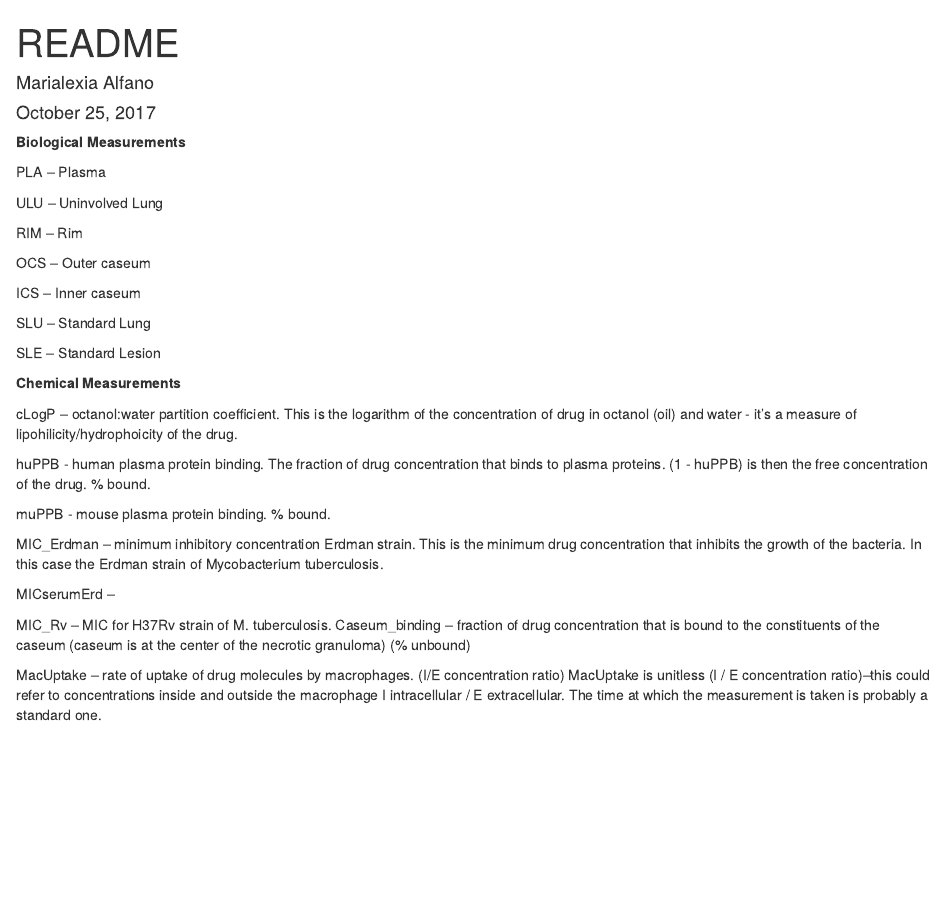
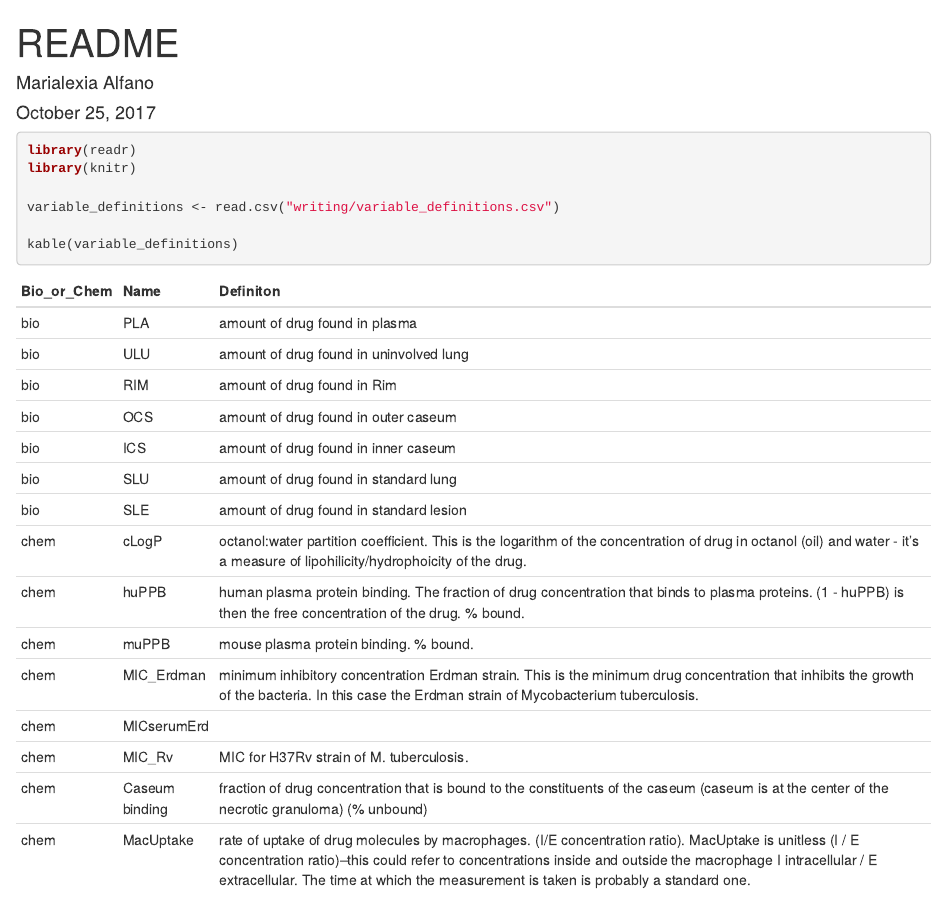
Before and after one commit to leskia29/group_2, an R Markdown document (README.Rmd): the page in a window 1100 px wide, from its top. Rendered offline with R 4.5, knitr and Pandoc, with nearby package versions.

Commit message:
added kable of variable definitions (tidy version) to readme.rmd

````diff
--- a/README.Rmd
+++ b/README.Rmd
@@ -9,37 +9,11 @@ output: html_document
 knitr::opts_chunk$set(echo = TRUE)
 ```
 
-**Biological Measurements**
+```{r}
+library(readr)
+library(knitr)
 
-PLA – Plasma
+variable_definitions <- read.csv("writing/variable_definitions.csv")
 
-ULU – Uninvolved Lung
-
-RIM – Rim
-
-OCS – Outer caseum
-
-ICS – Inner caseum
-
-SLU – Standard Lung
-
-SLE – Standard Lesion
-
-
-**Chemical Measurements**
-
-cLogP – octanol:water partition coefficient. This is the logarithm of the concentration of drug in octanol (oil) and water - it's a measure of lipohilicity/hydrophoicity of the drug.
-
-huPPB - human plasma protein binding. The fraction of drug concentration that binds to plasma proteins. (1 - huPPB) is then the free concentration of the drug. % bound.
-
-muPPB - mouse plasma protein binding. % bound.
-
-MIC_Erdman – minimum inhibitory concentration Erdman strain. This is the minimum drug concentration that inhibits the growth of the bacteria. In this case the Erdman strain of Mycobacterium tuberculosis.
-
-MICserumErd –
-
-MIC_Rv – MIC for H37Rv strain of M. tuberculosis.
-Caseum_binding – fraction of drug concentration that is bound to the constituents of the caseum (caseum is at the center of the necrotic granuloma) (% unbound)
-
-MacUptake – rate of uptake of drug molecules by macrophages. (I/E concentration ratio)
-        MacUptake is unitless (I / E concentration ratio)--this could           refer to concentrations inside and outside the macrophage I             intracellular / E extracellular. The time at which the                  measurement is taken is probably a standard one.
+kable(variable_definitions)
+```
````
